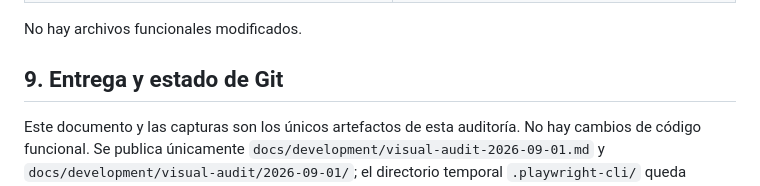
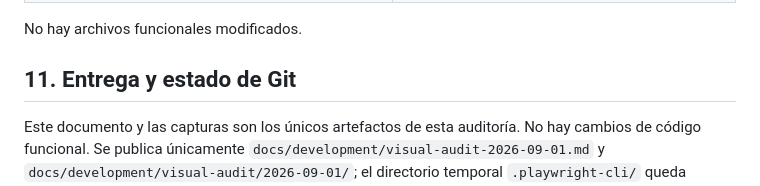
Before and after one commit to marcserralpymeralia-source/anchi, a Markdown page: docs/development/visual-audit-2026-09-01.md, the part around the change. GitHub-like rendering.

Commit message:
docs: tidy visual audit report

```diff
--- a/docs/development/visual-audit-2026-09-01.md
+++ b/docs/development/visual-audit-2026-09-01.md
@@ -227,6 +227,6 @@ La página es legible y apropiada como documento público, pero no comparte nave
 
 No hay archivos funcionales modificados.
 
-## 9. Entrega y estado de Git
+## 11. Entrega y estado de Git
 
 Este documento y las capturas son los únicos artefactos de esta auditoría. No hay cambios de código funcional. Se publica únicamente `docs/development/visual-audit-2026-09-01.md` y `docs/development/visual-audit/2026-09-01/`; el directorio temporal `.playwright-cli/` queda excluido.
```
